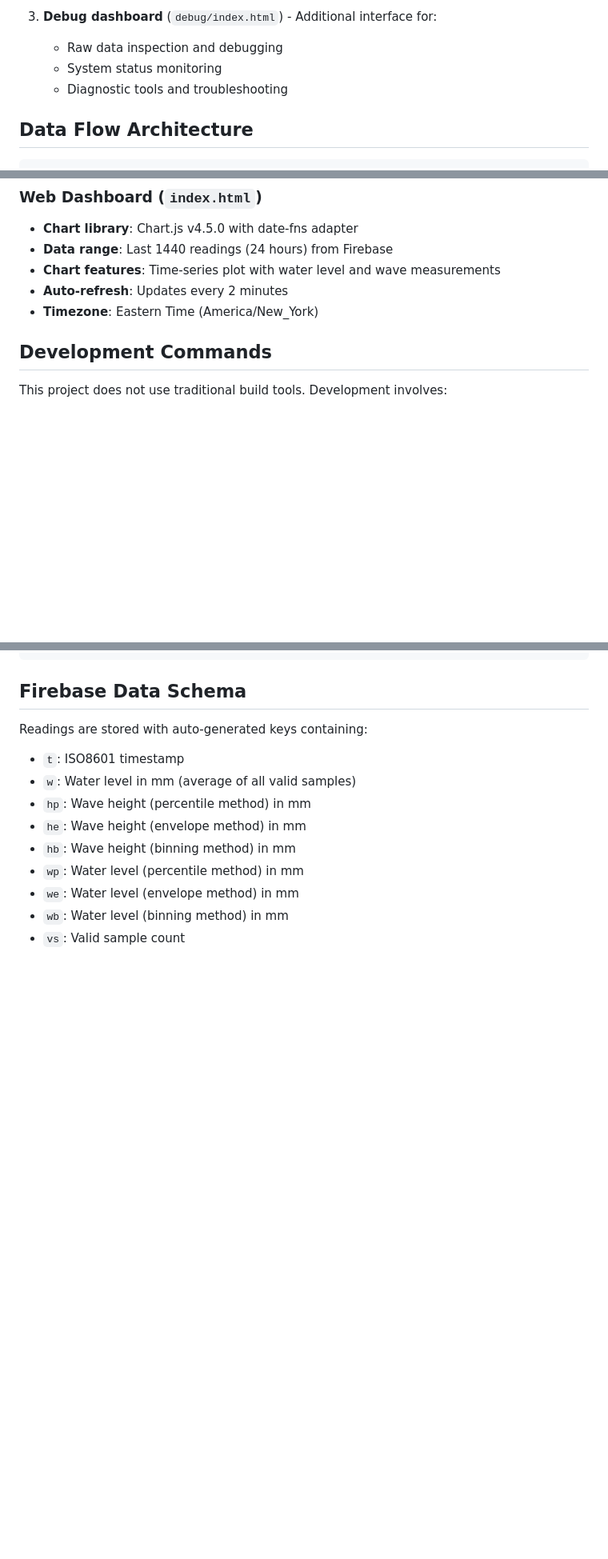
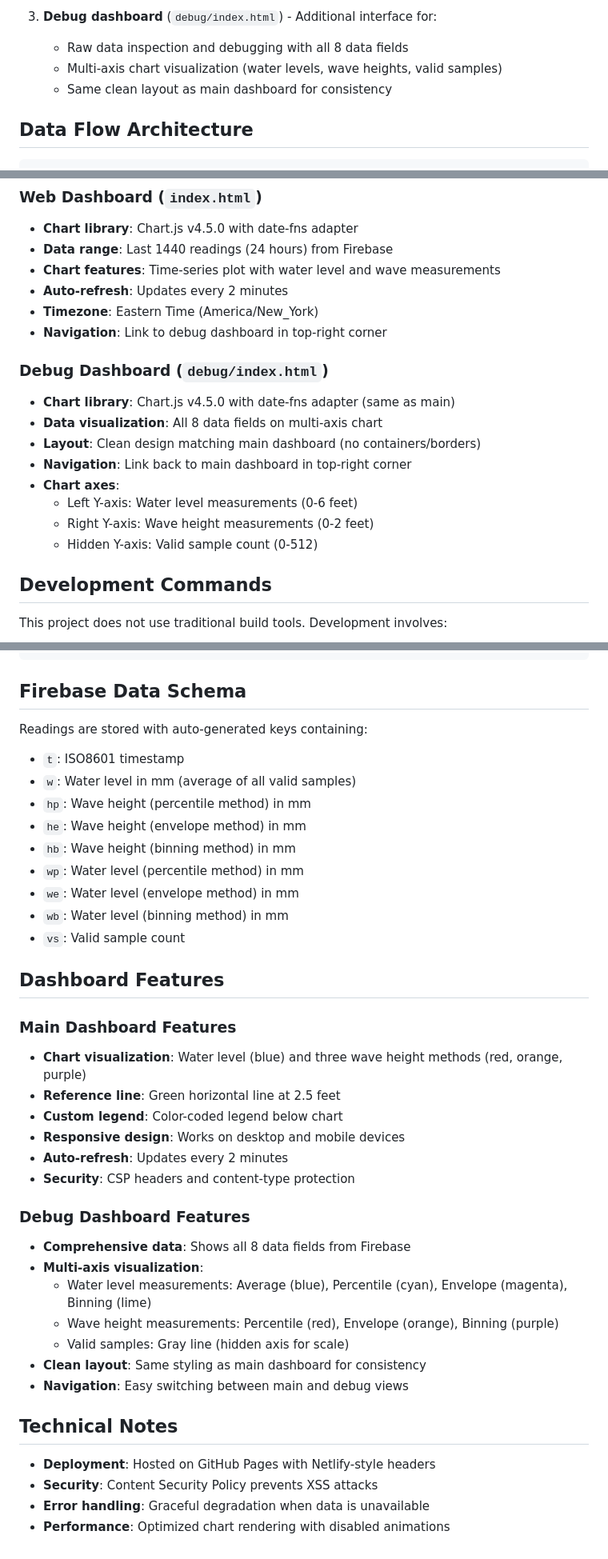
Before and after one commit to michaelwjones/Tide-Monitor, a Markdown page: CLAUDE.md, 3 parts joined by grey strips. Shown at 80% size. Drawn GitHub-style; blank space fills up the shorter version.

```diff
--- a/CLAUDE.md
+++ b/CLAUDE.md
@@ -20,9 +20,9 @@ This is a **Tide Monitor** project that measures water levels and wave heights u
    - Auto-refreshes every 2 minutes
 
 3. **Debug dashboard** (`debug/index.html`) - Additional interface for:
-   - Raw data inspection and debugging
-   - System status monitoring
-   - Diagnostic tools and troubleshooting
+   - Raw data inspection and debugging with all 8 data fields
+   - Multi-axis chart visualization (water levels, wave heights, valid samples)
+   - Same clean layout as main dashboard for consistency
 
 ## Data Flow Architecture
 
@@ -53,6 +53,17 @@ Ultrasonic Sensor → Particle Boron → Particle Cloud → Firebase → Web Das
 - **Chart features**: Time-series plot with water level and wave measurements
 - **Auto-refresh**: Updates every 2 minutes
 - **Timezone**: Eastern Time (America/New_York)
+- **Navigation**: Link to debug dashboard in top-right corner
+
+### Debug Dashboard (`debug/index.html`)
+- **Chart library**: Chart.js v4.5.0 with date-fns adapter (same as main)
+- **Data visualization**: All 8 data fields on multi-axis chart
+- **Layout**: Clean design matching main dashboard (no containers/borders)
+- **Navigation**: Link back to main dashboard in top-right corner
+- **Chart axes**:
+  - Left Y-axis: Water level measurements (0-6 feet)
+  - Right Y-axis: Wave height measurements (0-2 feet)
+  - Hidden Y-axis: Valid sample count (0-512)
 
 ## Development Commands
 
@@ -89,3 +103,29 @@ Readings are stored with auto-generated keys containing:
 - `we`: Water level (envelope method) in mm
 - `wb`: Water level (binning method) in mm
 - `vs`: Valid sample count
+
+## Dashboard Features
+
+### Main Dashboard Features
+- **Chart visualization**: Water level (blue) and three wave height methods (red, orange, purple)
+- **Reference line**: Green horizontal line at 2.5 feet
+- **Custom legend**: Color-coded legend below chart
+- **Responsive design**: Works on desktop and mobile devices
+- **Auto-refresh**: Updates every 2 minutes
+- **Security**: CSP headers and content-type protection
+
+### Debug Dashboard Features
+- **Comprehensive data**: Shows all 8 data fields from Firebase
+- **Multi-axis visualization**:
+  - Water level measurements: Average (blue), Percentile (cyan), Envelope (magenta), Binning (lime)
+  - Wave height measurements: Percentile (red), Envelope (orange), Binning (purple)
+  - Valid samples: Gray line (hidden axis for scale)
+- **Clean layout**: Same styling as main dashboard for consistency
+- **Navigation**: Easy switching between main and debug views
+
+## Technical Notes
+
+- **Deployment**: Hosted on GitHub Pages with Netlify-style headers
+- **Security**: Content Security Policy prevents XSS attacks
+- **Error handling**: Graceful degradation when data is unavailable
+- **Performance**: Optimized chart rendering with disabled animations
```
Also changed, not shown: other parts of CLAUDE.md (+4 -1 lines), README.md (added, +148 -0 lines).
